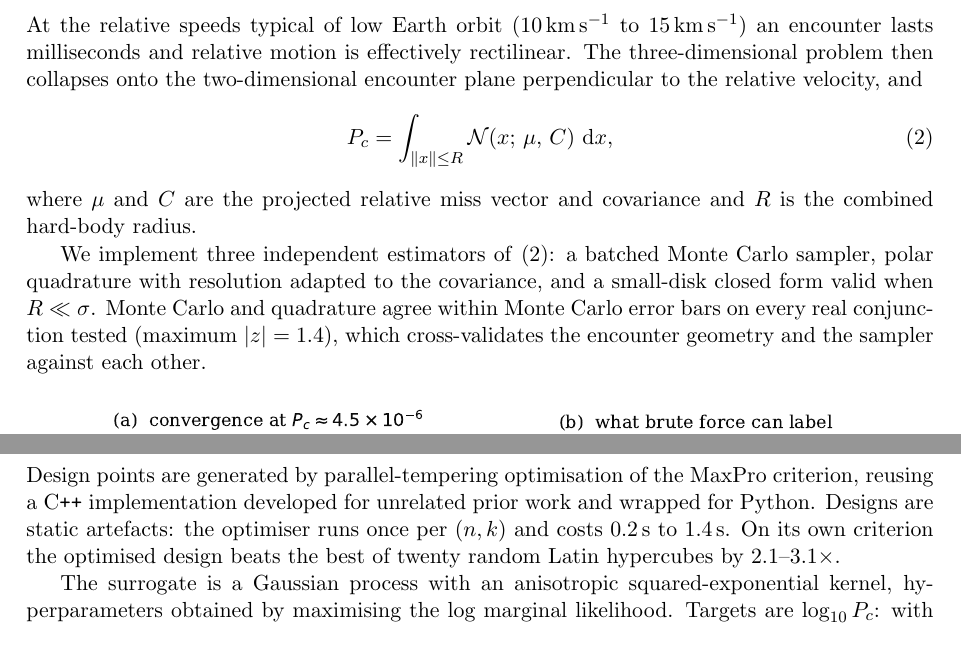
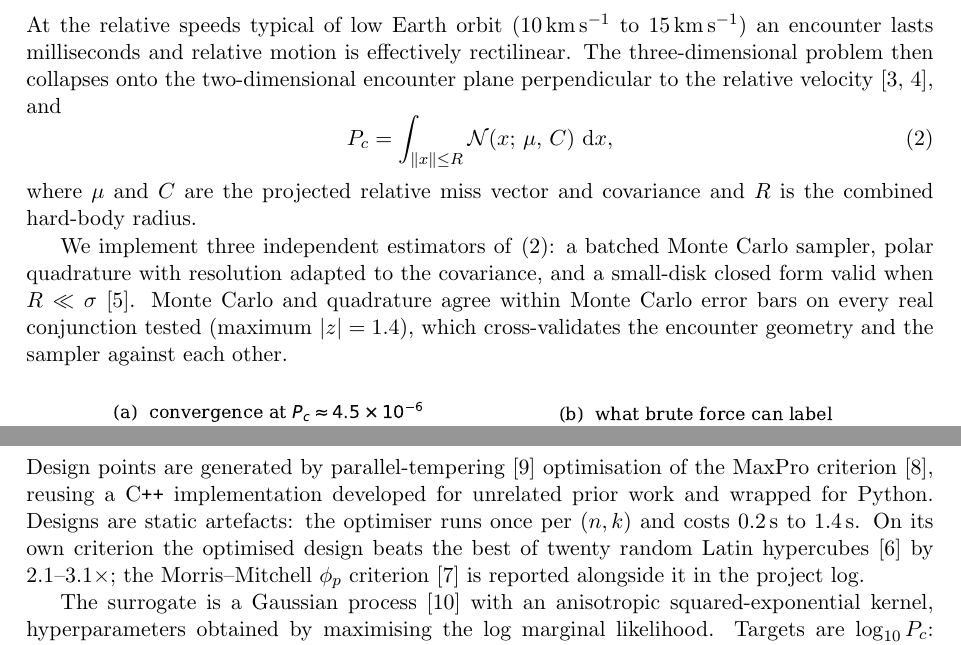
Before and after one commit to anur4gp/Orbital-Analysis, a LaTeX paper (writeup/report.tex): two parts of pages 3 and 5 of 8, joined at a grey line, cut so that both start at the same text. Compiled offline with pdfLaTeX.

Commit message:
Cite the bibliography from the report body
The first pass added a reference list that nothing cited; all ten entries
are now referenced from the text.

Co-Authored-By: Claude Opus 5 <noreply@anthropic.com>

```diff
--- a/writeup/report.tex
+++ b/writeup/report.tex
@@ -153,7 +153,7 @@ At the relative speeds typical of low Earth orbit
 (\SIrange{10}{15}{\kilo\meter\per\second}) an encounter lasts
 milliseconds and relative motion is effectively rectilinear. The
 three-dimensional problem then collapses onto the two-dimensional encounter
-plane perpendicular to the relative velocity, and
+plane perpendicular to the relative velocity~\cite{foster,chan}, and
 \begin{equation}
   \Pc = \int_{\|x\| \le R} \mathcal{N}\!\left(x;\, \mu,\, C\right)
         \,\mathrm{d}x ,
@@ -164,7 +164,8 @@ and $R$ is the combined hard-body radius.
 
 We implement three independent estimators of \eqref{eq:pc}: a batched Monte
 Carlo sampler, polar quadrature with resolution adapted to the covariance,
-and a small-disk closed form valid when $R \ll \sigma$. Monte Carlo and
+and a small-disk closed form valid when $R \ll \sigma$~\cite{alfano}. Monte
+Carlo and
 quadrature agree within Monte Carlo error bars on every real conjunction
 tested (maximum $|z| = 1.4$), which cross-validates the encounter geometry
 and the sampler against each other.
@@ -271,15 +272,16 @@ and are excluded here.
 % =====================================================================
 \section{Surrogate}\label{sec:surrogate}
 
-Design points are generated by parallel-tempering optimisation of the MaxPro
-criterion, reusing a C\texttt{++} implementation developed for unrelated
+Design points are generated by parallel-tempering~\cite{geyer} optimisation
+of the MaxPro criterion~\cite{joseph}, reusing a C\texttt{++} implementation developed for unrelated
 prior work and wrapped for Python. Designs are static artefacts: the
 optimiser runs once per $(n, k)$ and costs \SIrange{0.2}{1.4}{\second}. On
 its own criterion the optimised design beats the best of twenty random Latin
-hypercubes by $2.1$--$3.1\times$.
+hypercubes~\cite{mckay} by $2.1$--$3.1\times$; the Morris--Mitchell $\phi_p$
+criterion~\cite{morris} is reported alongside it in the project log.
 
-The surrogate is a Gaussian process with an anisotropic squared-exponential
-kernel, hyperparameters obtained by maximising the log marginal likelihood.
+The surrogate is a Gaussian process~\cite{rw} with an anisotropic
+squared-exponential kernel, hyperparameters obtained by maximising the log marginal likelihood.
 Targets are $\log_{10}\Pc$: with thirteen orders of magnitude of dynamic
 range, a GP fitted to $\Pc$ itself would be dominated entirely by the few
 largest values.
```
Also changed, not shown: writeup/report.tex (2 more changed lines).
